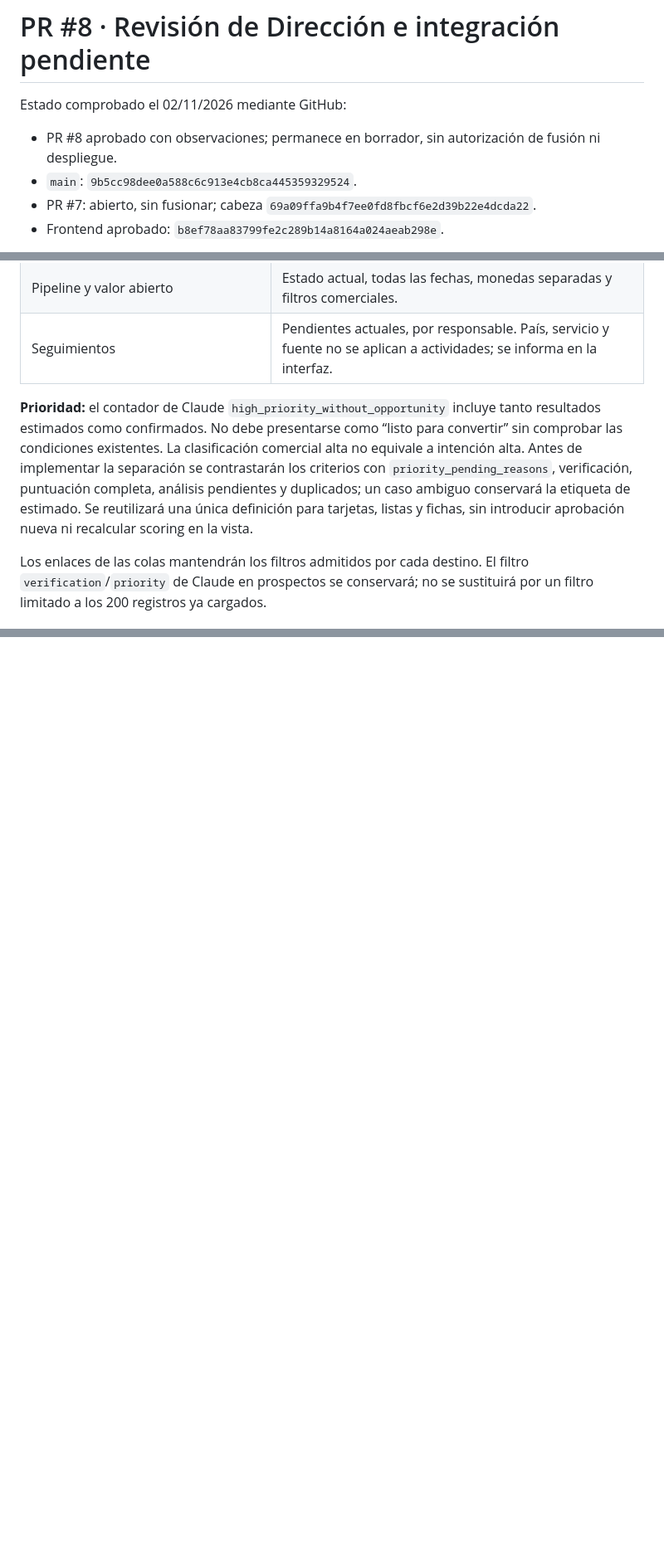
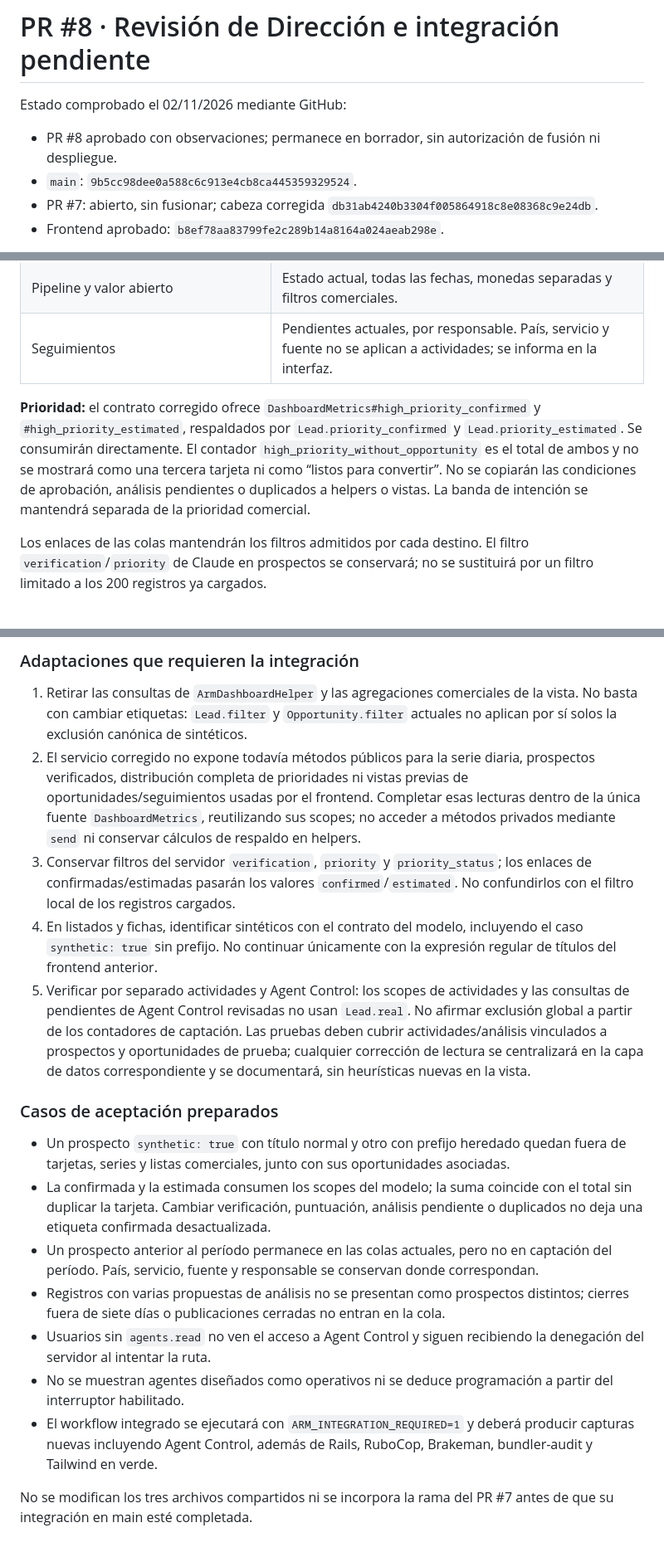
Before and after one commit to equantum-py/equantumcrm, a Markdown page: docs/frontend/arm-integration-review.md, 3 parts joined by grey strips. Shown at 83% size. GitHub-like rendering; blank space fills up the shorter version.

Commit message:
docs(frontend): align integration plan with final ARM metrics and synthetic scopes

```diff
--- a/docs/frontend/arm-integration-review.md
+++ b/docs/frontend/arm-integration-review.md
@@ -4,7 +4,7 @@ Estado comprobado el 02/11/2026 mediante GitHub:
 
 - PR #8 aprobado con observaciones; permanece en borrador, sin autorización de fusión ni despliegue.
 - `main`: `9b5cc98dee0a588c6c913e4cb8ca445359329524`.
-- PR #7: abierto, sin fusionar; cabeza `69a09ffa9b4f7ee0fd8fbcf6e2d39b22e4dcda22`.
+- PR #7: abierto, sin fusionar; cabeza corregida `db31ab4240b3304f005864918c8e08368c9e24db`.
 - Frontend aprobado: `b8ef78aa83799fe2c289b14a8164a024aeab298e`.
 
 La resolución de los tres archivos compartidos y la actualización contra main quedan pendientes de que main incluya el PR #7, según la secuencia indicada por Dirección. No se incorpora anticipadamente la rama de Claude, no se cambia la base del PR y no se toca su rama.
@@ -40,7 +40,7 @@ La integración moverá consultas y agregaciones de `ArmDashboardHelper` y de la
 | Pipeline y valor abierto | Estado actual, todas las fechas, monedas separadas y filtros comerciales. |
 | Seguimientos | Pendientes actuales, por responsable. País, servicio y fuente no se aplican a actividades; se informa en la interfaz. |
 
-**Prioridad:** el contador de Claude `high_priority_without_opportunity` incluye tanto resultados estimados como confirmados. No debe presentarse como “listo para convertir” sin comprobar las condiciones existentes. La clasificación comercial alta no equivale a intención alta. Antes de implementar la separación se contrastarán los criterios con `priority_pending_reasons`, verificación, puntuación completa, análisis pendientes y duplicados; un caso ambiguo conservará la etiqueta de estimado. Se reutilizará una única definición para tarjetas, listas y fichas, sin introducir aprobación nueva ni recalcular scoring en la vista.
+**Prioridad:** el contrato corregido ofrece `DashboardMetrics#high_priority_confirmed` y `#high_priority_estimated`, respaldados por `Lead.priority_confirmed` y `Lead.priority_estimated`. Se consumirán directamente. El contador `high_priority_without_opportunity` es el total de ambos y no se mostrará como una tercera tarjeta ni como “listos para convertir”. No se copiarán las condiciones de aprobación, análisis pendientes o duplicados a helpers o vistas. La banda de intención se mantendrá separada de la prioridad comercial.
 
 Los enlaces de las colas mantendrán los filtros admitidos por cada destino. El filtro `verification`/`priority` de Claude en prospectos se conservará; no se sustituirá por un filtro limitado a los 200 registros ya cargados.
 
@@ -62,0 +82,19 @@ Las 108 pruebas y las 43 capturas de la entrega anterior corresponden al fronten
+### Adaptaciones que requieren la integración
+
+1. Retirar las consultas de `ArmDashboardHelper` y las agregaciones comerciales de la vista. No basta con cambiar etiquetas: `Lead.filter` y `Opportunity.filter` actuales no aplican por sí solos la exclusión canónica de sintéticos.
+2. El servicio corregido no expone todavía métodos públicos para la serie diaria, prospectos verificados, distribución completa de prioridades ni vistas previas de oportunidades/seguimientos usadas por el frontend. Completar esas lecturas dentro de la única fuente `DashboardMetrics`, reutilizando sus scopes; no acceder a métodos privados mediante `send` ni conservar cálculos de respaldo en helpers.
+3. Conservar filtros del servidor `verification`, `priority` y `priority_status`; los enlaces de confirmadas/estimadas pasarán los valores `confirmed`/`estimated`. No confundirlos con el filtro local de los registros cargados.
+4. En listados y fichas, identificar sintéticos con el contrato del modelo, incluyendo el caso `synthetic: true` sin prefijo. No continuar únicamente con la expresión regular de títulos del frontend anterior.
+5. Verificar por separado actividades y Agent Control: los scopes de actividades y las consultas de pendientes de Agent Control revisadas no usan `Lead.real`. No afirmar exclusión global a partir de los contadores de captación. Las pruebas deben cubrir actividades/análisis vinculados a prospectos y oportunidades de prueba; cualquier corrección de lectura se centralizará en la capa de datos correspondiente y se documentará, sin heurísticas nuevas en la vista.
+
+### Casos de aceptación preparados
+
+- Un prospecto `synthetic: true` con título normal y otro con prefijo heredado quedan fuera de tarjetas, series y listas comerciales, junto con sus oportunidades asociadas.
+- La confirmada y la estimada consumen los scopes del modelo; la suma coincide con el total sin duplicar la tarjeta. Cambiar verificación, puntuación, análisis pendiente o duplicados no deja una etiqueta confirmada desactualizada.
+- Un prospecto anterior al período permanece en las colas actuales, pero no en captación del período. País, servicio, fuente y responsable se conservan donde correspondan.
+- Registros con varias propuestas de análisis no se presentan como prospectos distintos; cierres fuera de siete días o publicaciones cerradas no entran en la cola.
+- Usuarios sin `agents.read` no ven el acceso a Agent Control y siguen recibiendo la denegación del servidor al intentar la ruta.
+- No se muestran agentes diseñados como operativos ni se deduce programación a partir del interruptor habilitado.
+- El workflow integrado se ejecutará con `ARM_INTEGRATION_REQUIRED=1` y deberá producir capturas nuevas incluyendo Agent Control, además de Rails, RuboCop, Brakeman, bundler-audit y Tailwind en verde.
+
+No se modifican los tres archivos compartidos ni se incorpora la rama del PR #7 antes de que su integración en main esté completada.
```
Also changed, not shown: other parts of docs/frontend/arm-integration-review.md (+19 -0 lines).
